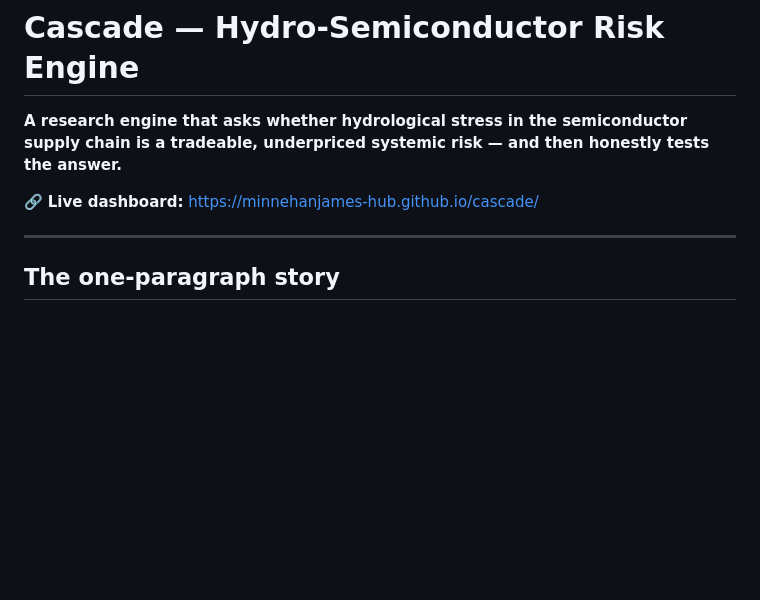
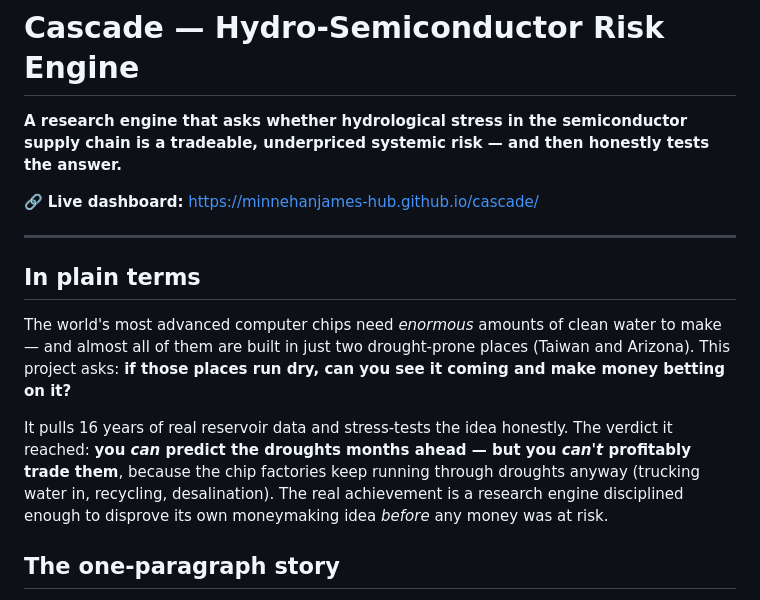
Before and after one commit to minnehanjames-hub/cascade, a Markdown page: README.md, the part around one of its changes. GitHub-like rendering; blank space fills up the shorter version.

```diff
--- a/README.md
+++ b/README.md
@@ -5,6 +5,12 @@
 🔗 **Live dashboard:** https://minnehanjames-hub.github.io/cascade/
 
 ---
+
+## In plain terms
+
+The world's most advanced computer chips need *enormous* amounts of clean water to make — and almost all of them are built in just two drought-prone places (Taiwan and Arizona). This project asks: **if those places run dry, can you see it coming and make money betting on it?**
+
+It pulls 16 years of real reservoir data and stress-tests the idea honestly. The verdict it reached: **you *can* predict the droughts months ahead — but you *can't* profitably trade them**, because the chip factories keep running through droughts anyway (trucking water in, recycling, desalination). The real achievement is a research engine disciplined enough to disprove its own moneymaking idea *before* any money was at risk.
 
 ## The one-paragraph story
 
```
Also changed, not shown: other parts of README.md (+14 -0 lines).
